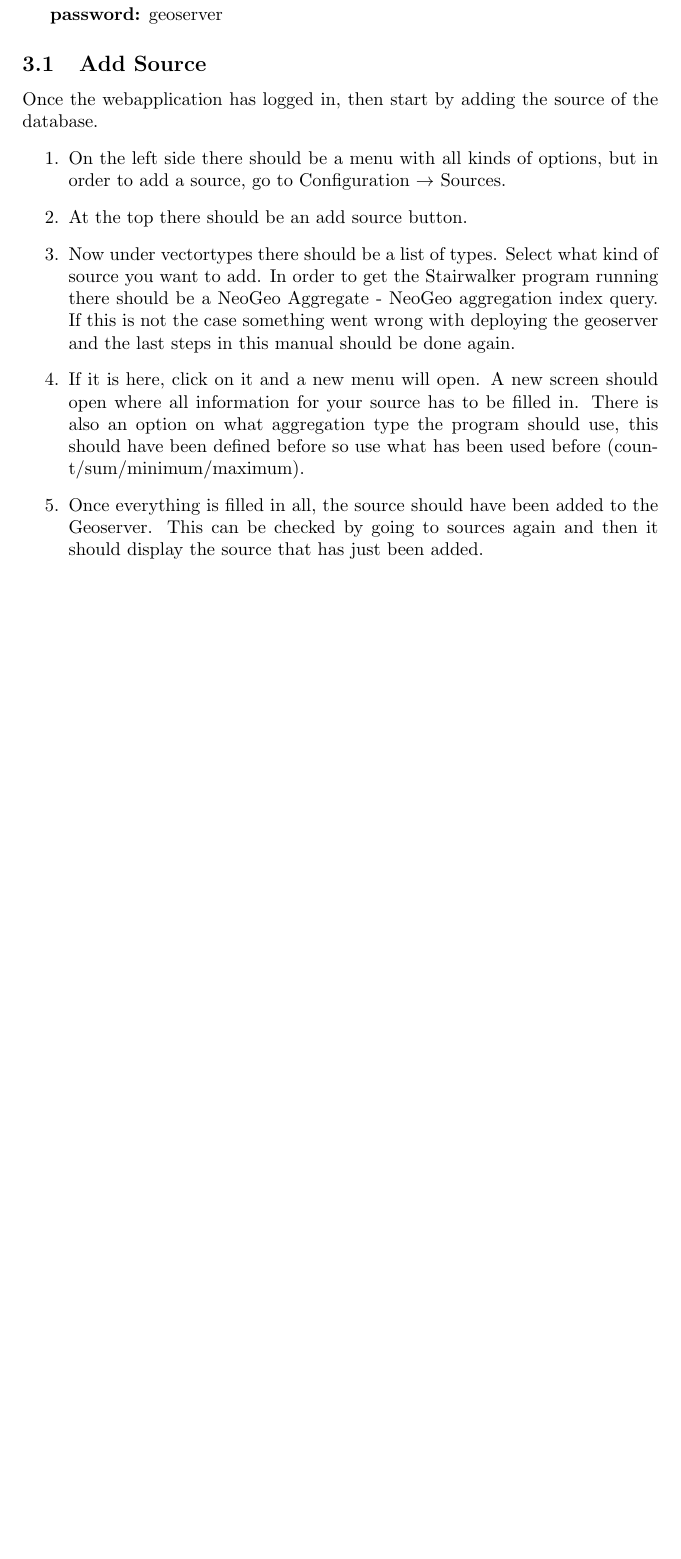
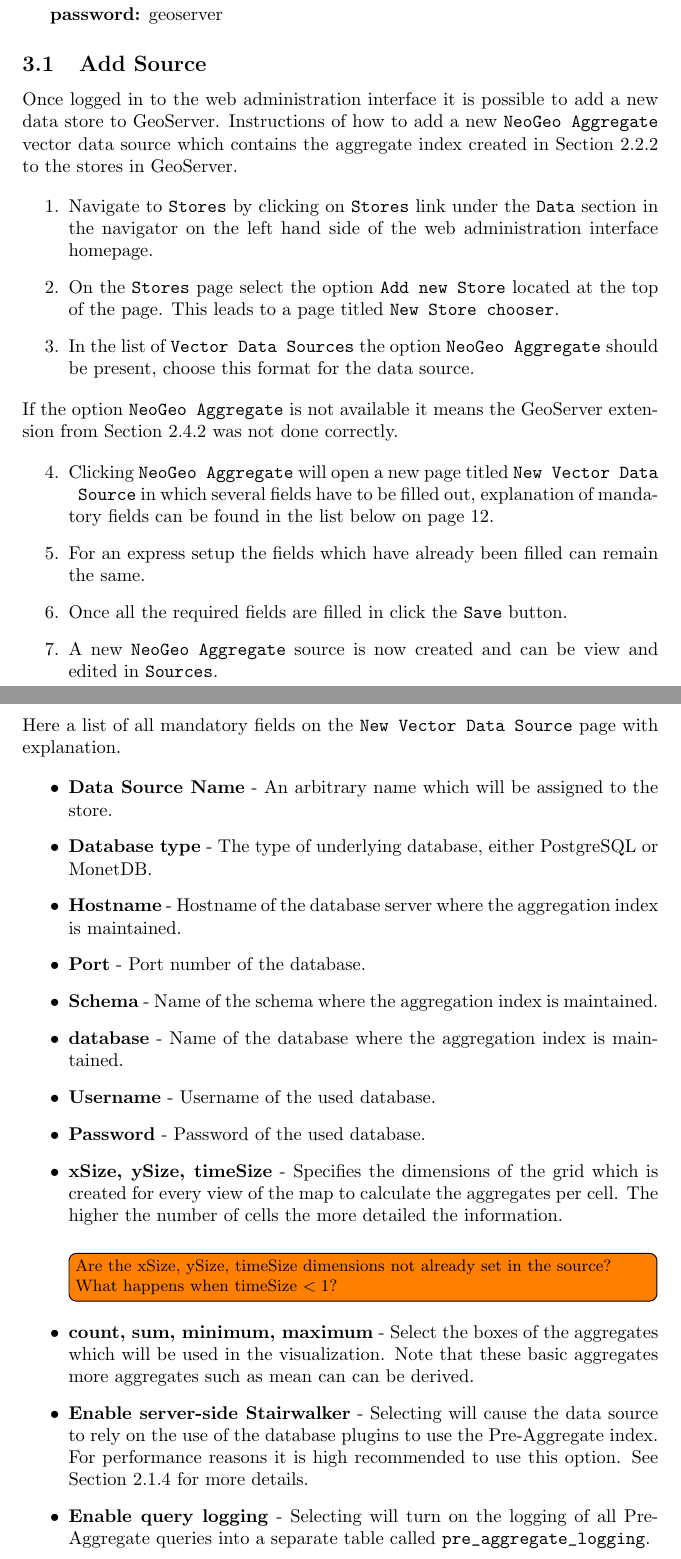
Before and after one commit to JElsinga/StairwalkerManual, a LaTeX document (Stairwalker-Walkthrough.tex, which reads Deployment/Add_Source.tex): part of page 11 of 17 before the commit and two parts of pages 11 and 12 of 18 after it, the two joined at a grey line, cut so that both start at the same text, the shorter picture padded with empty space. Compiled offline with pdfLaTeX.

Commit message:
Tuesday Commit
updated todo list
fixed up add-sources in deployment section

```diff
--- a/Deployment/Add_Source.tex
+++ b/Deployment/Add_Source.tex
@@ -1,8 +1,43 @@
-Once the webapplication has logged in, then start by adding the source of the database.
+%Once the webapplication has logged in, then start by adding the source of the database.
+%\begin{enumerate}
+%	\item On the left side there should be a menu with all kinds of options, but in order to add a source, go to Configuration $\rightarrow$ Sources.
+%	\item At the top there should be an add source button.
+%	\item Now under vectortypes there should be a list of types. Select what kind of source you want to add. In order to get the Stairwalker program running there should be a NeoGeo Aggregate - NeoGeo aggregation index query. If this is not the case something went wrong with deploying the geoserver and the last steps in this manual should be done again.
+%	\item If it is here, click on it and a new menu will open. A new screen should open where all information for your source has to be filled in. There is also an option on what aggregation type the program should use, this should have been defined before so use what has been used before (count/sum/minimum/maximum).
+%	\item Once everything is filled in all, the source should have been added to the Geoserver. This can be checked by going to sources again and then it should display the source that has just been added.
+%\end{enumerate}
+
+Once logged in to the web administration interface it is possible to add a new data store to GeoServer. Instructions of how to add a new \lstinline|NeoGeo Aggregate| vector data source which contains the aggregate index created in \Fref{sec:preaggtool} to the stores in GeoServer.
+
 \begin{enumerate}
-	\item On the left side there should be a menu with all kinds of options, but in order to add a source, go to Configuration $\rightarrow$ Sources.
-	\item At the top there should be an add source button.
-	\item Now under vectortypes there should be a list of types. Select what kind of source you want to add. In order to get the Stairwalker program running there should be a NeoGeo Aggregate - NeoGeo aggregation index query. If this is not the case something went wrong with deploying the geoserver and the last steps in this manual should be done again.
-	\item If it is here, click on it and a new menu will open. A new screen should open where all information for your source has to be filled in. There is also an option on what aggregation type the program should use, this should have been defined before so use what has been used before (count/sum/minimum/maximum).
-	\item Once everything is filled in all, the source should have been added to the Geoserver. This can be checked by going to sources again and then it should display the source that has just been added.
+	\item Navigate to \lstinline|Stores| by clicking on \lstinline|Stores| link under the \lstinline|Data| section in the navigator on the left hand side of the web administration interface homepage.
+	\item On the \lstinline|Stores| page select the option \lstinline|Add new Store| located at the top of the page. This leads to a page titled \lstinline|New Store chooser|.
+	\item In the list of \lstinline|Vector Data Sources| the option \lstinline|NeoGeo Aggregate| should be present, choose this format for the data source.
 \end{enumerate}
+
+\noindent If the option \lstinline|NeoGeo Aggregate| is not available it means the GeoServer extension from \Fref{sec:InstallExtension} was not done correctly.
+
+\begin{enumerate}[resume]
+	\item Clicking \lstinline|NeoGeo Aggregate| will open a new page titled \lstinline|New Vector Data Source| in which several fields have to be filled out, explanation of mandatory fields can be found in the list below on page \pageref{list:manditory}.
+	\item For an express setup the fields which have already been filled can remain the same.
+	\item Once all the required fields are filled in click the \lstinline|Save| button.
+	\item A new \lstinline|NeoGeo Aggregate| source is now created and can be view and edited in \lstinline|Sources|.
+\end{enumerate}
+
+\noindent Here a list of all mandatory fields on the \lstinline|New Vector Data Source| page with explanation.
+
+\begin{itemize}\label{list:manditory}
+	\item \textbf{Data Source Name} - An arbitrary name which will be assigned to the store.
+	\item \textbf{Database type} - The type of underlying database, either PostgreSQL or MonetDB.
+	\item \textbf{Hostname} - Hostname of the database server where the aggregation index is maintained.
+	\item \textbf{Port} - Port number of the database.
+	\item \textbf{Schema} - Name of the schema where the aggregation index is maintained.
+	\item \textbf{database} - Name of the database where the aggregation index is maintained.
+	\item \textbf{Username} - Username of the used database.
+	\item \textbf{Password} - Password of the used database.
+	\item \textbf{xSize, ySize, timeSize} - Specifies the dimensions of the grid which is created for every view of the map to calculate the aggregates per cell. The higher the number of cells the more detailed the information. \\
+	\todo[inline, size=\small]{Are the xSize, ySize, timeSize dimensions not already set in the source? What happens when timeSize $< 1$?}
+	\item \textbf{count, sum, minimum, maximum} - Select the boxes of the aggregates which will be used in the visualization. Note that these basic aggregates more aggregates such as mean can can be derived.
+	\item \textbf{Enable server-side Stairwalker} - Selecting will cause the data source to rely on the use of the database plugins to use the Pre-Aggregate index. For performance reasons it is high recommended to use this option. See \Fref{sec:serversideextension} for more details.
+	\item \textbf{Enable query logging} - Selecting will turn on the logging of all Pre-Aggregate queries into a separate table called \lstinline|pre_aggregate_logging|.
+\end{itemize}
```
Also changed, not shown: Deployment/deployment.tex (+2 -1 lines), Setting_Up/databaseSetup.tex (+1 -0 lines), Setting_Up/pre-aggregate.tex (+1 -0 lines), TODO List.txt (+21 -11 lines).
